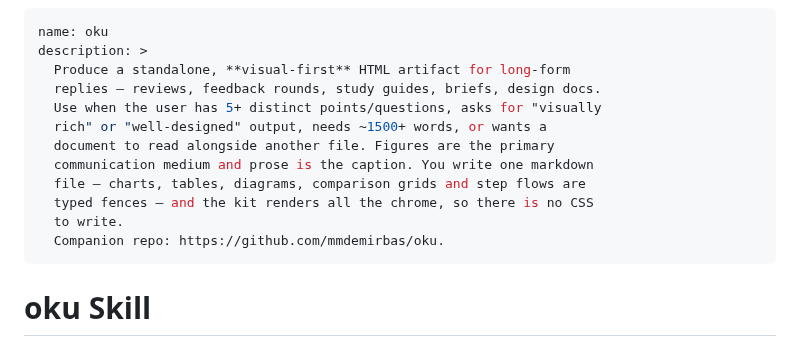
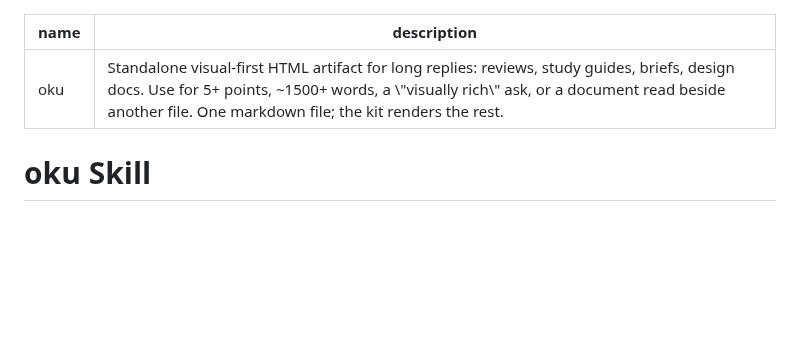
Before and after one commit to mmdemirbas/oku, a Markdown page: skill/SKILL.md, the part around the change. Rendered like a GitHub page; blank space fills up the shorter version.

Commit message:
skill: shorter description for the session skill listing
Co-Authored-By: Claude Opus 5.5 <noreply@anthropic.com>

```diff
--- a/skill/SKILL.md
+++ b/skill/SKILL.md
@@ -1,16 +1,6 @@
 ---
 name: oku
-description: >
-  Produce a standalone, **visual-first** HTML artifact for long-form
-  replies — reviews, feedback rounds, study guides, briefs, design docs.
-  Use when the user has 5+ distinct points/questions, asks for "visually
-  rich" or "well-designed" output, needs ~1500+ words, or wants a
-  document to read alongside another file. Figures are the primary
-  communication medium and prose is the caption. You write one markdown
-  file — charts, tables, diagrams, comparison grids and step flows are
-  typed fences — and the kit renders all the chrome, so there is no CSS
-  to write.
-  Companion repo: https://github.com/mmdemirbas/oku.
+description: "Standalone visual-first HTML artifact for long replies: reviews, study guides, briefs, design docs. Use for 5+ points, ~1500+ words, a \"visually rich\" ask, or a document read beside another file. One markdown file; the kit renders the rest."
 ---
 
 # oku Skill
```
